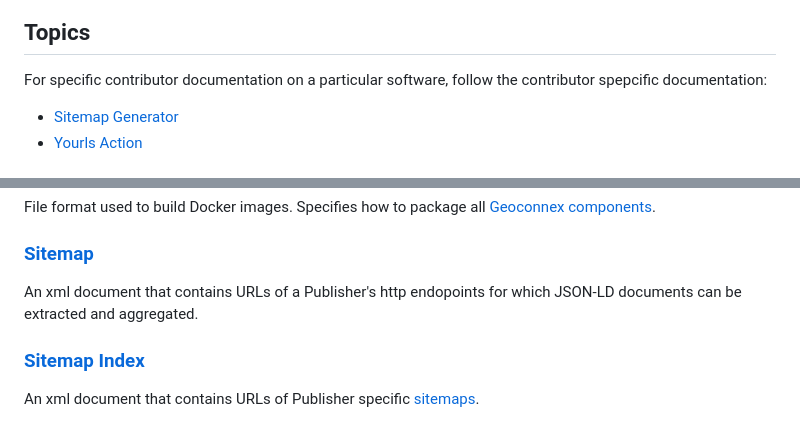
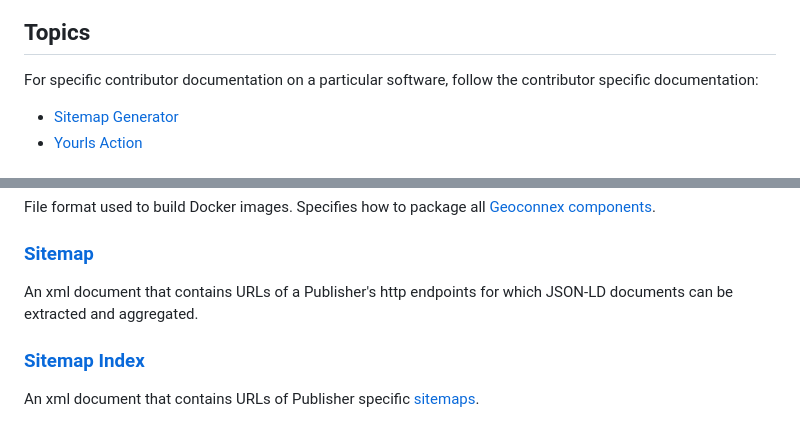
Before and after one commit to internetofwater/pids.geoconnex.us, a Markdown page: docs/contributor/README.md, 2 parts joined by grey strips. Rendered like a GitHub page.

Commit message:
Update README.md (#28)
a few spelling and caps fixes

```diff
--- a/docs/contributor/README.md
+++ b/docs/contributor/README.md
@@ -6,7 +6,7 @@ The system works as follows:
 ![pid-server](/docs/img/pid-server.png)
 
 ## Topics
-For specific contributor documentation on a particular software, follow the contributor spepcific documentation:
+For specific contributor documentation on a particular software, follow the contributor specific documentation:
 - [Sitemap Generator](./sitemap-generator/)
 - [Yourls Action](./yourls-action/)
 
@@ -41,7 +41,7 @@ File format used to structure and represent linked data, facilitating the expres
 File format used to build Docker images. Specifies how to package all [Geoconnex components](#geoconnex-components).
 
 ### [Sitemap](https://www.sitemaps.org/protocol.html)
-An xml document that contains URLs of a Publisher's http endopoints for which JSON-LD documents can be extracted and aggregated.
+An xml document that contains URLs of a Publisher's http endpoints for which JSON-LD documents can be extracted and aggregated.
 
 ### [Sitemap Index](https://www.sitemaps.org/protocol.html#index)
 An xml document that contains URLs of Publisher specific [sitemaps](#Sitemap).
```
Also changed, not shown: other parts of docs/contributor/README.md (+2 -2 lines).
